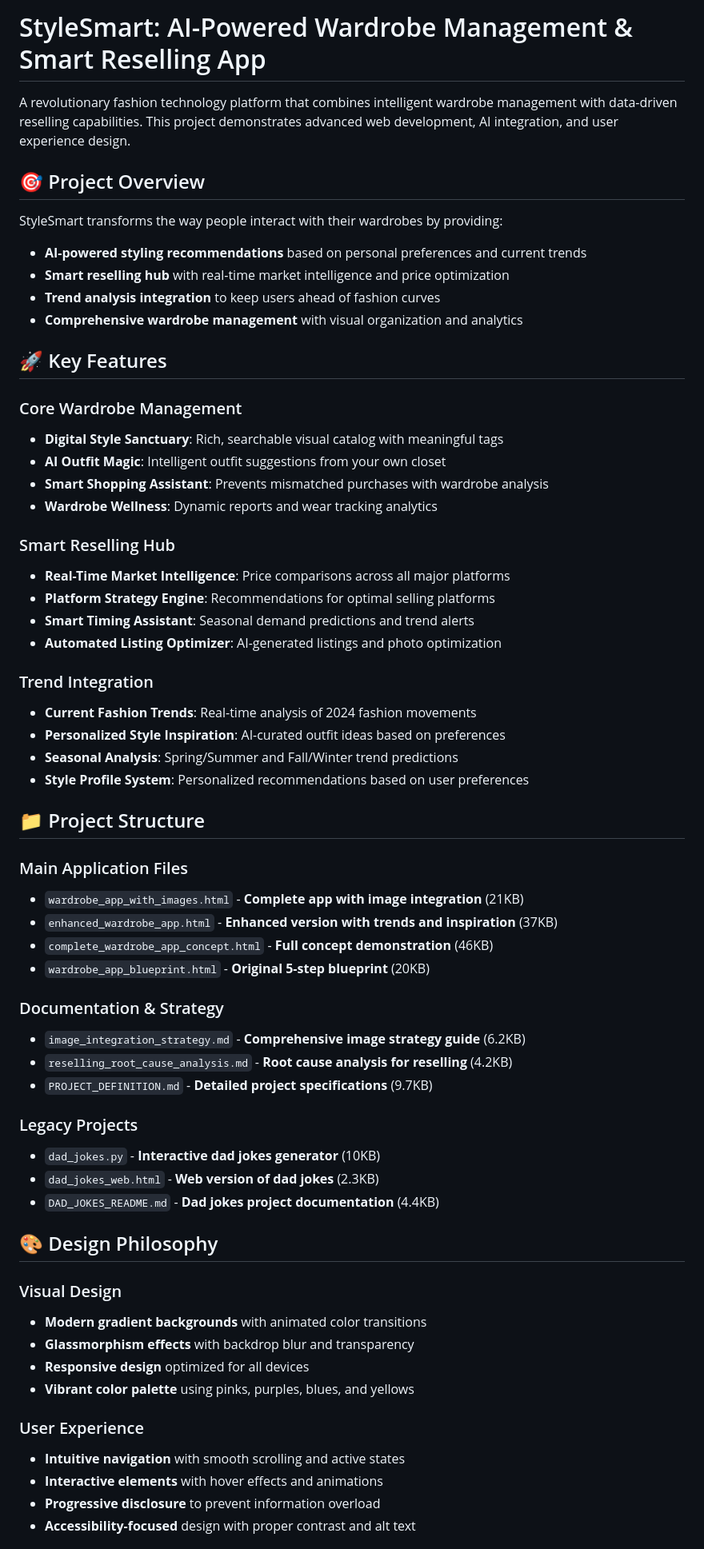
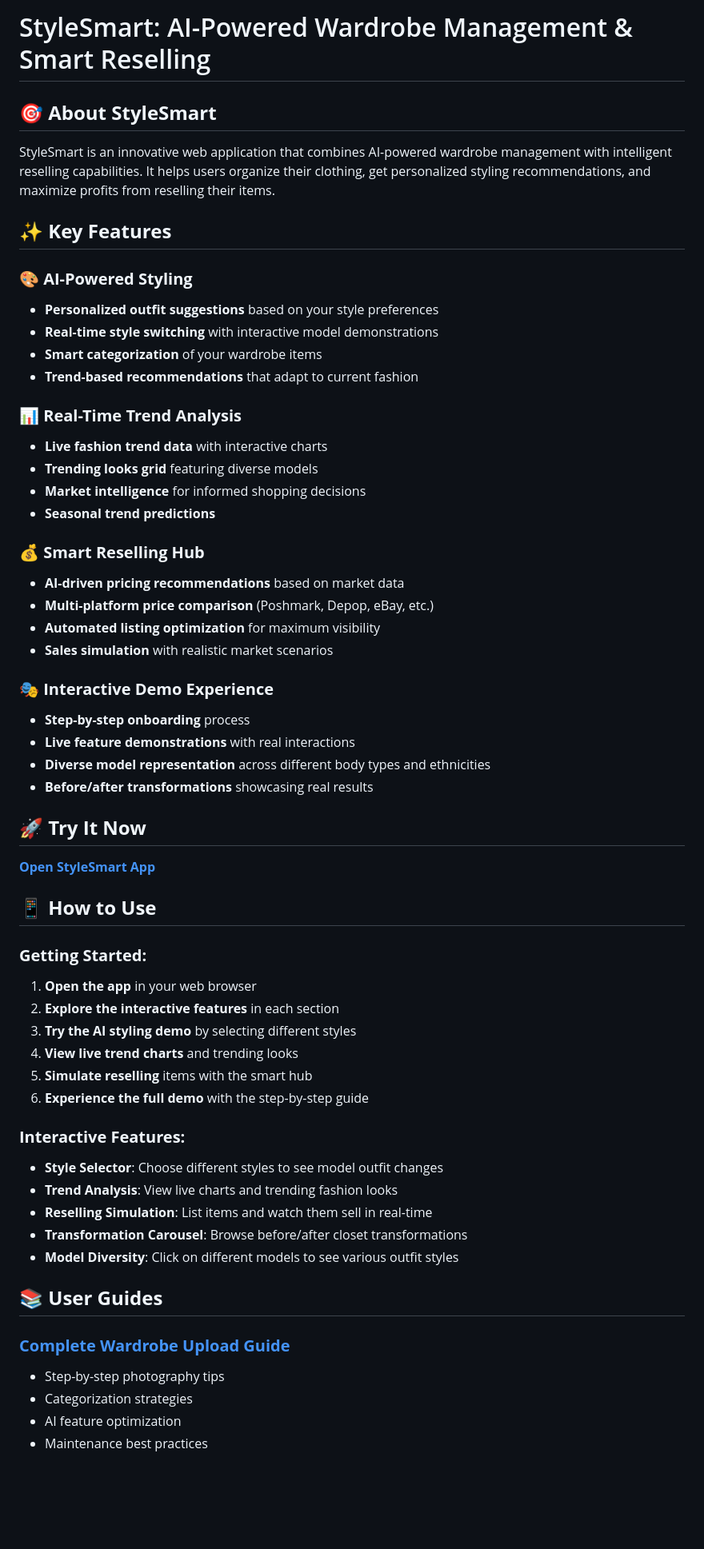
Before and after one commit to raredreams72/Hello-world-revised, a Markdown page: README.md, the part around the change printed below. Shown: that part at 80% size. Drawn GitHub-style; blank space fills up the shorter version.

```diff
--- a/README.md
+++ b/README.md
@@ -1,64 +1,61 @@
-# StyleSmart: AI-Powered Wardrobe Management & Smart Reselling App
+# StyleSmart: AI-Powered Wardrobe Management & Smart Reselling
 
-A revolutionary fashion technology platform that combines intelligent wardrobe management with data-driven reselling capabilities. This project demonstrates advanced web development, AI integration, and user experience design.
+## 🎯 **About StyleSmart**
 
-## 🎯 Project Overview
+StyleSmart is an innovative web application that combines AI-powered wardrobe management with intelligent reselling capabilities. It helps users organize their clothing, get personalized styling recommendations, and maximize profits from reselling their items.
 
-StyleSmart transforms the way people interact with their wardrobes by providing:
-- **AI-powered styling recommendations** based on personal preferences and current trends
-- **Smart reselling hub** with real-time market intelligence and price optimization
-- **Trend analysis integration** to keep users ahead of fashion curves
-- **Comprehensive wardrobe management** with visual organization and analytics
+## ✨ **Key Features**
 
-## 🚀 Key Features
+### 🎨 **AI-Powered Styling**
+- **Personalized outfit suggestions** based on your style preferences
+- **Real-time style switching** with interactive model demonstrations
+- **Smart categorization** of your wardrobe items
+- **Trend-based recommendations** that adapt to current fashion
 
-### Core Wardrobe Management
-- **Digital Style Sanctuary**: Rich, searchable visual catalog with meaningful tags
-- **AI Outfit Magic**: Intelligent outfit suggestions from your own closet
-- **Smart Shopping Assistant**: Prevents mismatched purchases with wardrobe analysis
-- **Wardrobe Wellness**: Dynamic reports and wear tracking analytics
+### 📊 **Real-Time Trend Analysis**
+- **Live fashion trend data** with interactive charts
+- **Trending looks grid** featuring diverse models
+- **Market intelligence** for informed shopping decisions
+- **Seasonal trend predictions**
 
-### Smart Reselling Hub
-- **Real-Time Market Intelligence**: Price comparisons across all major platforms
-- **Platform Strategy Engine**: Recommendations for optimal selling platforms
-- **Smart Timing Assistant**: Seasonal demand predictions and trend alerts
-- **Automated Listing Optimizer**: AI-generated listings and photo optimization
+### 💰 **Smart Reselling Hub**
+- **AI-driven pricing recommendations** based on market data
+- **Multi-platform price comparison** (Poshmark, Depop, eBay, etc.)
+- **Automated listing optimization** for maximum visibility
+- **Sales simulation** with realistic market scenarios
 
-### Trend Integration
-- **Current Fashion Trends**: Real-time analysis of 2024 fashion movements
-- **Personalized Style Inspiration**: AI-curated outfit ideas based on preferences
-- **Seasonal Analysis**: Spring/Summer and Fall/Winter trend predictions
-- **Style Profile System**: Personalized recommendations based on user preferences
+### 🎭 **Interactive Demo Experience**
+- **Step-by-step onboarding** process
+- **Live feature demonstrations** with real interactions
+- **Diverse model representation** across different body types and ethnicities
+- **Before/after transformations** showcasing real results
 
-## 📁 Project Structure
+## 🚀 **Try It Now**
 
-### Main Application Files
-- `wardrobe_app_with_images.html` - **Complete app with image integration** (21KB)
-- `enhanced_wardrobe_app.html` - **Enhanced version with trends and inspiration** (37KB)
-- `complete_wardrobe_app_concept.html` - **Full concept demonstration** (46KB)
-- `wardrobe_app_blueprint.html` - **Original 5-step blueprint** (20KB)
+**[Open StyleSmart App](https://your-username.github.io/AI_native_repo/wardrobe_app_with_images.html)**
 
-### Documentation & Strategy
-- `image_integration_strategy.md` - **Comprehensive image strategy guide** (6.2KB)
-- `reselling_root_cause_analysis.md` - **Root cause analysis for reselling** (4.2KB)
-- `PROJECT_DEFINITION.md` - **Detailed project specifications** (9.7KB)
+## 📱 **How to Use**
 
-### Legacy Projects
-- `dad_jokes.py` - **Interactive dad jokes generator** (10KB)
-- `dad_jokes_web.html` - **Web version of dad jokes** (2.3KB)
-- `DAD_JOKES_README.md` - **Dad jokes project documentation** (4.4KB)
+### **Getting Started:**
+1. **Open the app** in your web browser
+2. **Explore the interactive features** in each section
+3. **Try the AI styling demo** by selecting different styles
+4. **View live trend charts** and trending looks
+5. **Simulate reselling** items with the smart hub
+6. **Experience the full demo** with the step-by-step guide
 
-## 🎨 Design Philosophy
+### **Interactive Features:**
+- **Style Selector**: Choose different styles to see model outfit changes
+- **Trend Analysis**: View live charts and trending fashion looks
+- **Reselling Simulation**: List items and watch them sell in real-time
+- **Transformation Carousel**: Browse before/after closet transformations
+- **Model Diversity**: Click on different models to see various outfit styles
 
-### Visual Design
-- **Modern gradient backgrounds** with animated color transitions
-- **Glassmorphism effects** with backdrop blur and transparency
-- **Responsive design** optimized for all devices
-- **Vibrant color palette** using pinks, purples, blues, and yellows
+## 📚 **User Guides**
 
-### User Experience
-- **Intuitive navigation** with smooth scrolling and active states
-- **Interactive elements** with hover effects and animations
-- **Progressive disclosure** to prevent information overload
-- **Accessibility-focused** design with proper contrast and alt text
+### **[Complete Wardrobe Upload Guide](user_guide_wardrobe_upload.md)**
+- Step-by-step photography tips
+- Categorization strategies
+- AI feature optimization
+- Maintenance best practices
 
```
Also changed, not shown: other parts of README.md (+51 -124 lines).
